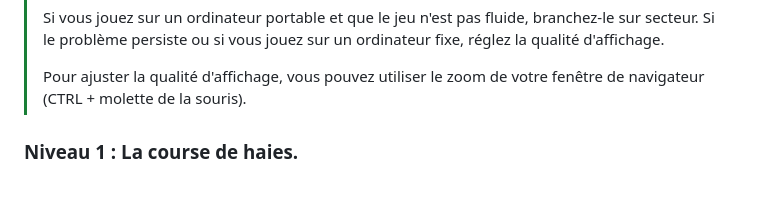
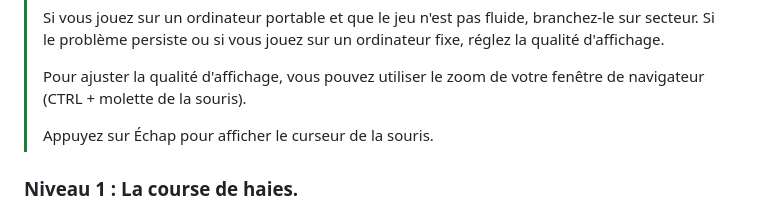
Before and after one commit to ginomartelli/OUISPORT, a Markdown page: README.md, the part around the change. Drawn GitHub-style; blank space fills up the shorter version.

```diff
--- a/README.md
+++ b/README.md
@@ -38,6 +38,8 @@
 > Si vous jouez sur un ordinateur portable et que le jeu n'est pas fluide, branchez-le sur secteur. Si le problème persiste ou si vous jouez sur un ordinateur fixe, réglez la qualité d'affichage.
 >
 > Pour ajuster la qualité d'affichage, vous pouvez utiliser le zoom de votre fenêtre de navigateur (CTRL + molette de la souris).
+>
+> Appuyez sur Échap pour afficher le curseur de la souris.
 
 ### Niveau 1 : La course de haies.
 Ce premier niveau se joue à 4 joueurs. Le but de ce niveau est d'atteindre la ligne d'arrivée en faisant tomber le moins de haies possible : il faut sauter au bon moment.
```
